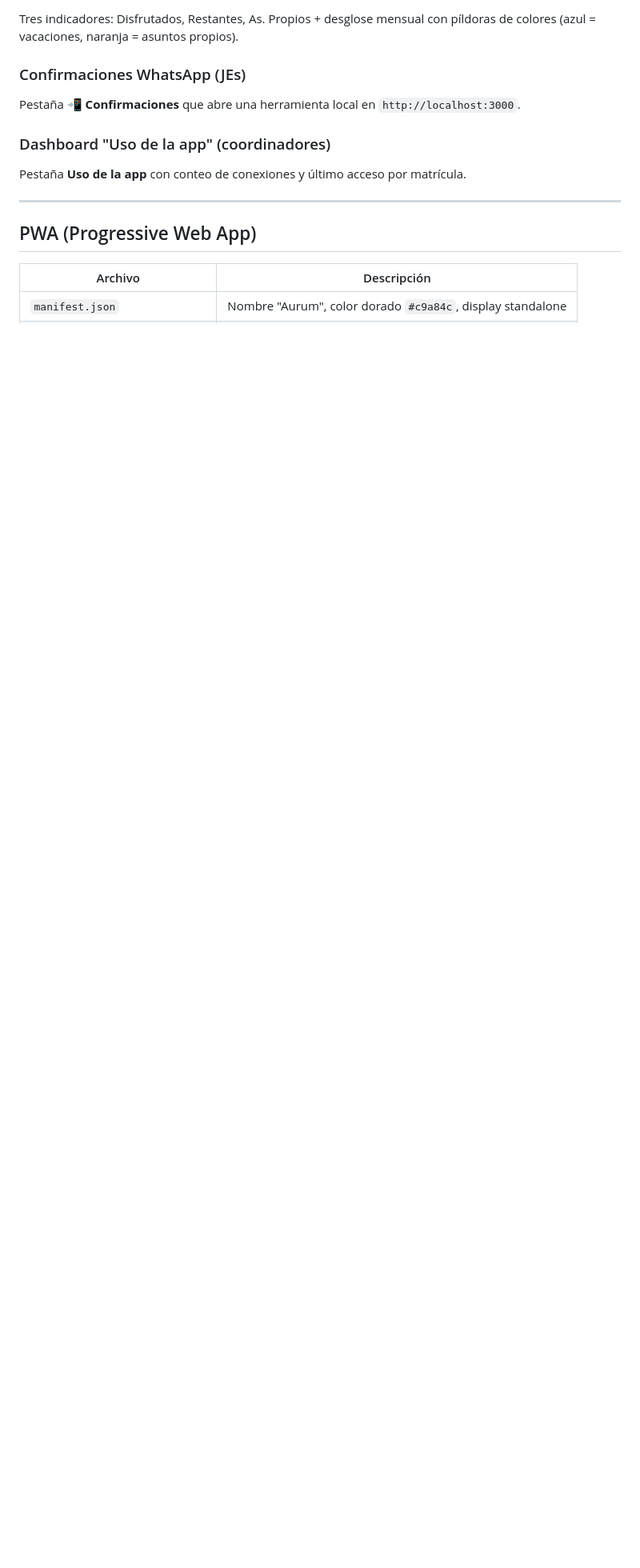
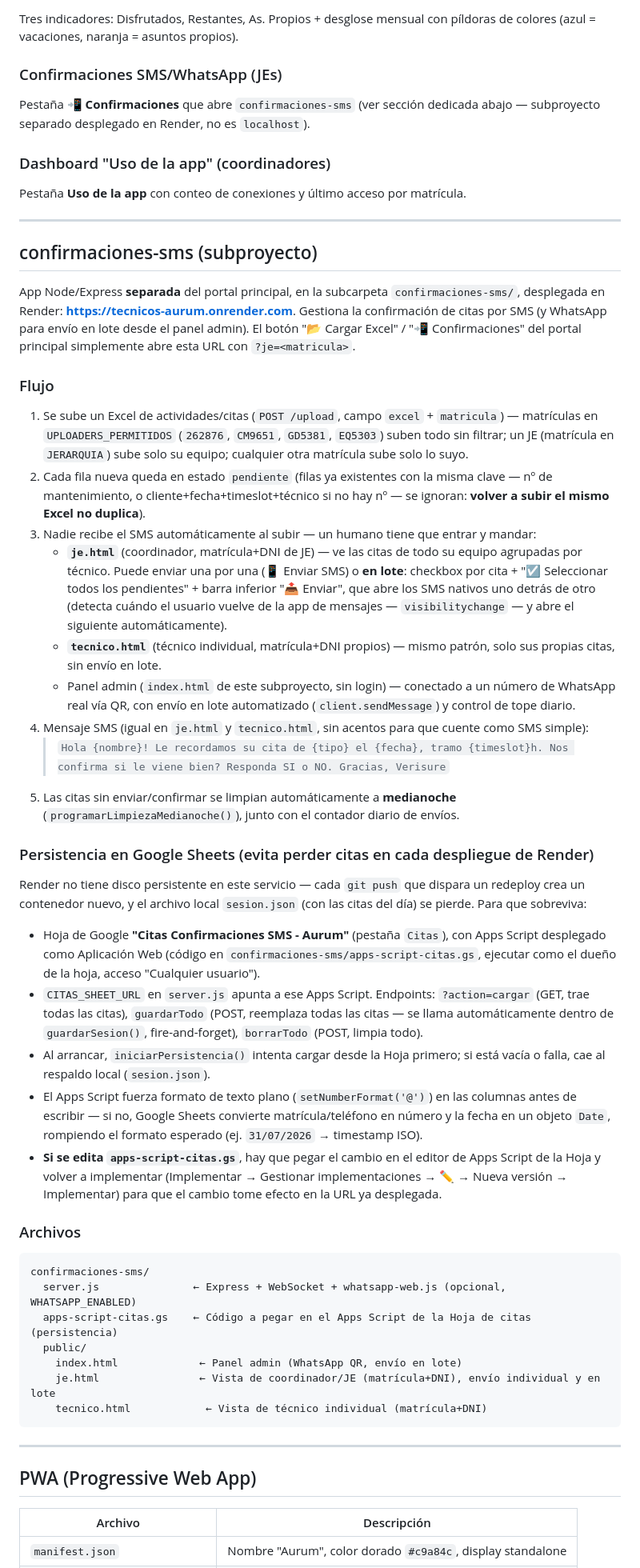
Before and after one commit to AurumBCS/Tecnicos-Aurum, a Markdown page: README.md, the part around one of its changes. Shown at 80% size. Drawn GitHub-style; blank space fills up the shorter version.

Commit message:
Documentar rankings de mes y subproyecto confirmaciones-sms en README
Agrega la seccion de rankings (equipo/empresa, selector de mes) y una
seccion nueva dedicada a confirmaciones-sms (flujo, mensaje SMS, envio
en lote, y la persistencia en Google Sheets) que antes no estaba
documentada en el README principal.

````diff
--- a/README.md
+++ b/README.md
@@ -219,13 +225,53 @@ Mismo patrón: "Razones de incumplimiento" es clickeable y despliega los `nmant`
 
 Tres indicadores: Disfrutados, Restantes, As. Propios + desglose mensual con píldoras de colores (azul = vacaciones, naranja = asuntos propios).
 
-### Confirmaciones WhatsApp (JEs)
+### Confirmaciones SMS/WhatsApp (JEs)
 
-Pestaña **📲 Confirmaciones** que abre una herramienta local en `http://localhost:3000`.
+Pestaña **📲 Confirmaciones** que abre `confirmaciones-sms` (ver sección dedicada abajo — subproyecto separado desplegado en Render, no es `localhost`).
 
 ### Dashboard "Uso de la app" (coordinadores)
 
 Pestaña **Uso de la app** con conteo de conexiones y último acceso por matrícula.
+
+---
+
+## confirmaciones-sms (subproyecto)
+
+App Node/Express **separada** del portal principal, en la subcarpeta `confirmaciones-sms/`, desplegada en Render: **https://tecnicos-aurum.onrender.com**. Gestiona la confirmación de citas por SMS (y WhatsApp para envío en lote desde el panel admin). El botón "📂 Cargar Excel" / "📲 Confirmaciones" del portal principal simplemente abre esta URL con `?je=<matricula>`.
+
+### Flujo
+
+1. Se sube un Excel de actividades/citas (`POST /upload`, campo `excel` + `matricula`) — matrículas en `UPLOADERS_PERMITIDOS` (`262876`, `CM9651`, `GD5381`, `EQ5303`) suben todo sin filtrar; un JE (matrícula en `JERARQUIA`) sube solo su equipo; cualquier otra matrícula sube solo lo suyo.
+2. Cada fila nueva queda en estado `pendiente` (filas ya existentes con la misma clave — nº de mantenimiento, o cliente+fecha+timeslot+técnico si no hay nº — se ignoran: **volver a subir el mismo Excel no duplica**).
+3. Nadie recibe el SMS automáticamente al subir — un humano tiene que entrar y mandar:
+   - **`je.html`** (coordinador, matrícula+DNI de JE) — ve las citas de todo su equipo agrupadas por técnico. Puede enviar una por una (📱 Enviar SMS) o **en lote**: checkbox por cita + "☑️ Seleccionar todos los pendientes" + barra inferior "📤 Enviar", que abre los SMS nativos uno detrás de otro (detecta cuándo el usuario vuelve de la app de mensajes — `visibilitychange` — y abre el siguiente automáticamente).
+   - **`tecnico.html`** (técnico individual, matrícula+DNI propios) — mismo patrón, solo sus propias citas, sin envío en lote.
+   - Panel admin (`index.html` de este subproyecto, sin login) — conectado a un número de WhatsApp real vía QR, con envío en lote automatizado (`client.sendMessage`) y control de tope diario.
+4. Mensaje SMS (igual en `je.html` y `tecnico.html`, sin acentos para que cuente como SMS simple):
+   > `Hola {nombre}! Le recordamos su cita de {tipo} el {fecha}, tramo {timeslot}h. Nos confirma si le viene bien? Responda SI o NO. Gracias, Verisure`
+5. Las citas sin enviar/confirmar se limpian automáticamente a **medianoche** (`programarLimpiezaMedianoche()`), junto con el contador diario de envíos.
+
+### Persistencia en Google Sheets (evita perder citas en cada despliegue de Render)
+
+Render no tiene disco persistente en este servicio — cada `git push` que dispara un redeploy crea un contenedor nuevo, y el archivo local `sesion.json` (con las citas del día) se pierde. Para que sobreviva:
+
+- Hoja de Google **"Citas Confirmaciones SMS - Aurum"** (pestaña `Citas`), con Apps Script desplegado como Aplicación Web (código en `confirmaciones-sms/apps-script-citas.gs`, ejecutar como el dueño de la hoja, acceso "Cualquier usuario").
+- `CITAS_SHEET_URL` en `server.js` apunta a ese Apps Script. Endpoints: `?action=cargar` (GET, trae todas las citas), `guardarTodo` (POST, reemplaza todas las citas — se llama automáticamente dentro de `guardarSesion()`, fire-and-forget), `borrarTodo` (POST, limpia todo).
+- Al arrancar, `iniciarPersistencia()` intenta cargar desde la Hoja primero; si está vacía o falla, cae al respaldo local (`sesion.json`).
+- El Apps Script fuerza formato de texto plano (`setNumberFormat('@')`) en las columnas antes de escribir — si no, Google Sheets convierte matrícula/teléfono en número y la fecha en un objeto `Date`, rompiendo el formato esperado (ej. `31/07/2026` → timestamp ISO).
+- **Si se edita `apps-script-citas.gs`**, hay que pegar el cambio en el editor de Apps Script de la Hoja y volver a implementar (Implementar → Gestionar implementaciones → ✏️ → Nueva versión → Implementar) para que el cambio tome efecto en la URL ya desplegada.
+
+### Archivos
+
+```
+confirmaciones-sms/
+  server.js               ← Express + WebSocket + whatsapp-web.js (opcional, WHATSAPP_ENABLED)
+  apps-script-citas.gs    ← Código a pegar en el Apps Script de la Hoja de citas (persistencia)
+  public/
+    index.html             ← Panel admin (WhatsApp QR, envío en lote)
+    je.html                ← Vista de coordinador/JE (matrícula+DNI), envío individual y en lote
+    tecnico.html            ← Vista de técnico individual (matrícula+DNI)
+```
 
 ---
 
````
Also changed, not shown: other parts of README.md (+17 -10 lines).
